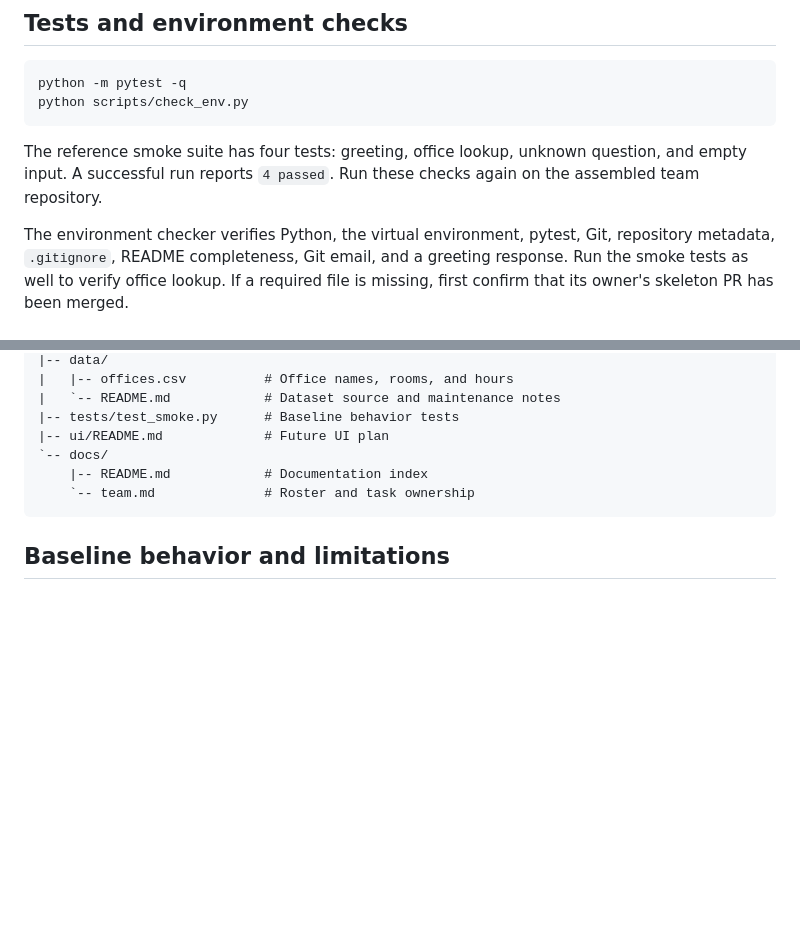
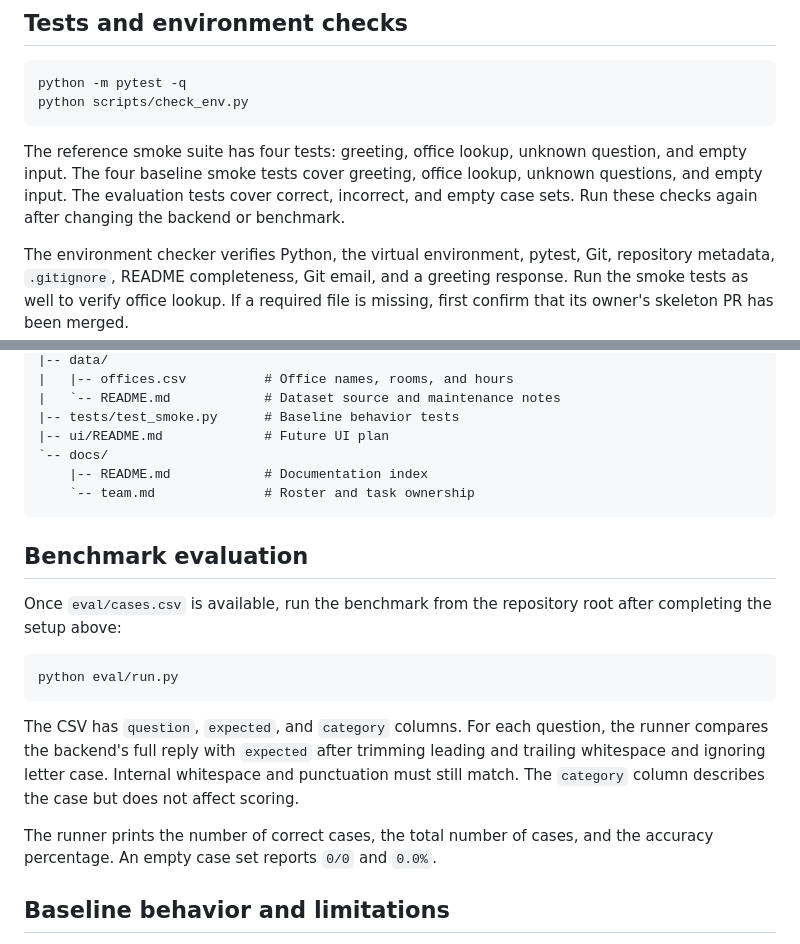
Before and after one commit to Computational-Thinking-Project/assistant-team04, a Markdown page: README.md, 2 parts joined by grey strips. Drawn GitHub-style; blank space fills up the shorter version.

Commit message:
docs(eval): document benchmark usage

````diff
--- a/README.md
+++ b/README.md
@@ -103,8 +103,9 @@ python scripts/check_env.py
 ```
 
 The reference smoke suite has four tests: greeting, office lookup, unknown
-question, and empty input. A successful run reports `4 passed`.
-Run these checks again on the assembled team repository.
+question, and empty input. The four baseline smoke tests cover greeting, office lookup, unknown questions,
+and empty input. The evaluation tests cover correct, incorrect, and empty case
+sets. Run these checks again after changing the backend or benchmark.
 
 The environment checker verifies Python, the virtual environment, pytest, Git,
 repository metadata, `.gitignore`, README completeness, Git email, and a greeting
@@ -148,6 +149,24 @@ assistant-team04/
     `-- team.md              # Roster and task ownership
 ```
 
+## Benchmark evaluation
+
+Once `eval/cases.csv` is available, run the benchmark from the repository root
+after completing the setup above:
+
+```sh
+python eval/run.py
+```
+
+The CSV has `question`, `expected`, and `category` columns. For each question,
+the runner compares the backend's full reply with `expected` after trimming
+leading and trailing whitespace and ignoring letter case. Internal whitespace
+and punctuation must still match. The `category` column describes the case but
+does not affect scoring.
+
+The runner prints the number of correct cases, the total number of cases, and
+the accuracy percentage. An empty case set reports `0/0` and `0.0%`.
+
 ## Baseline behavior and limitations
 
 The reference responder normalizes input, checks greetings, loads the CSV, and
````
